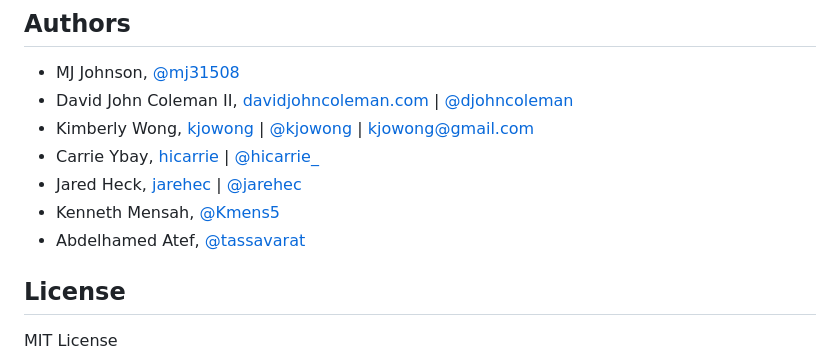
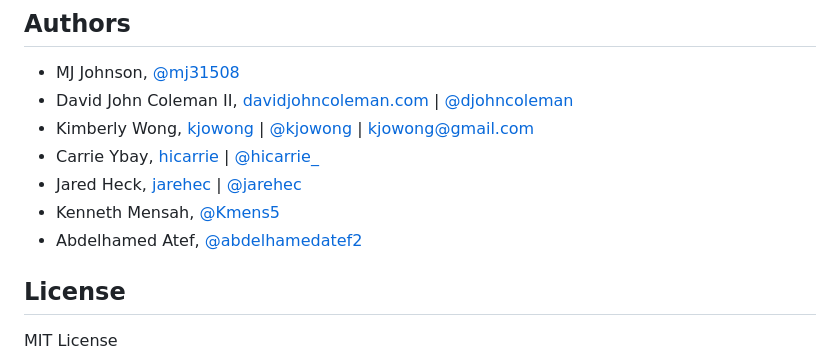
Before and after one commit to abdelhamedatef2/AirBnB_clone_v4, a Markdown page: README.md, the part around the change. Drawn GitHub-style.

```diff
--- a/README.md
+++ b/README.md
@@ -218,7 +218,7 @@ github repo
 * Carrie Ybay, [hicarrie](https://github.com/hicarrie) | [@hicarrie_](https://twitter.com/hicarrie_)
 * Jared Heck, [jarehec](https://github.com/jarehec) | [@jarehec](https://twitter.com/jarehec)
 * Kenneth Mensah, [@Kmens5](https://github.com/Ken-Mens)
-* Abdelhamed Atef, [@tassavarat](https://github.com/abdelhamedatef2)
+* Abdelhamed Atef, [@abdelhamedatef2](https://github.com/abdelhamedatef2)
 ## License
 
 MIT License
```
